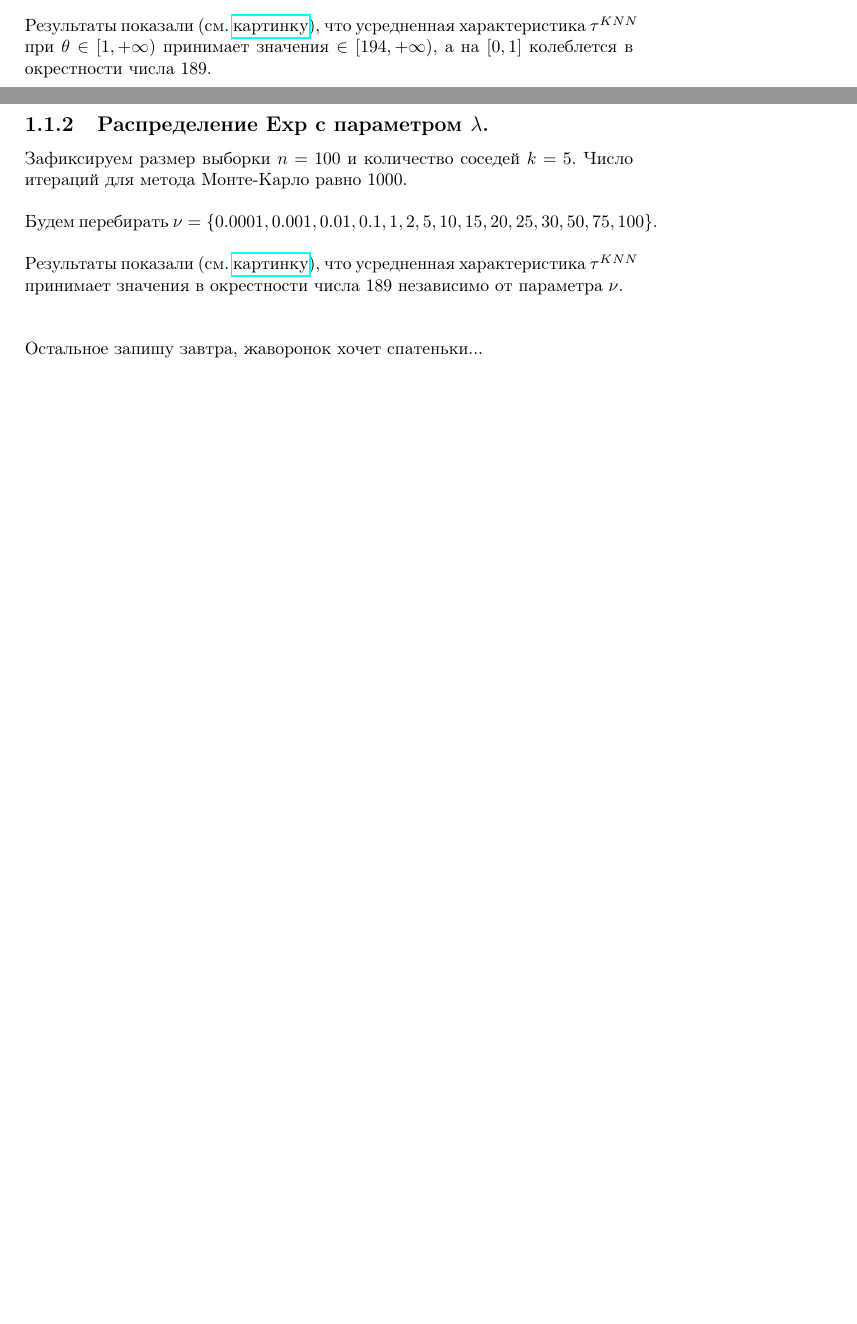
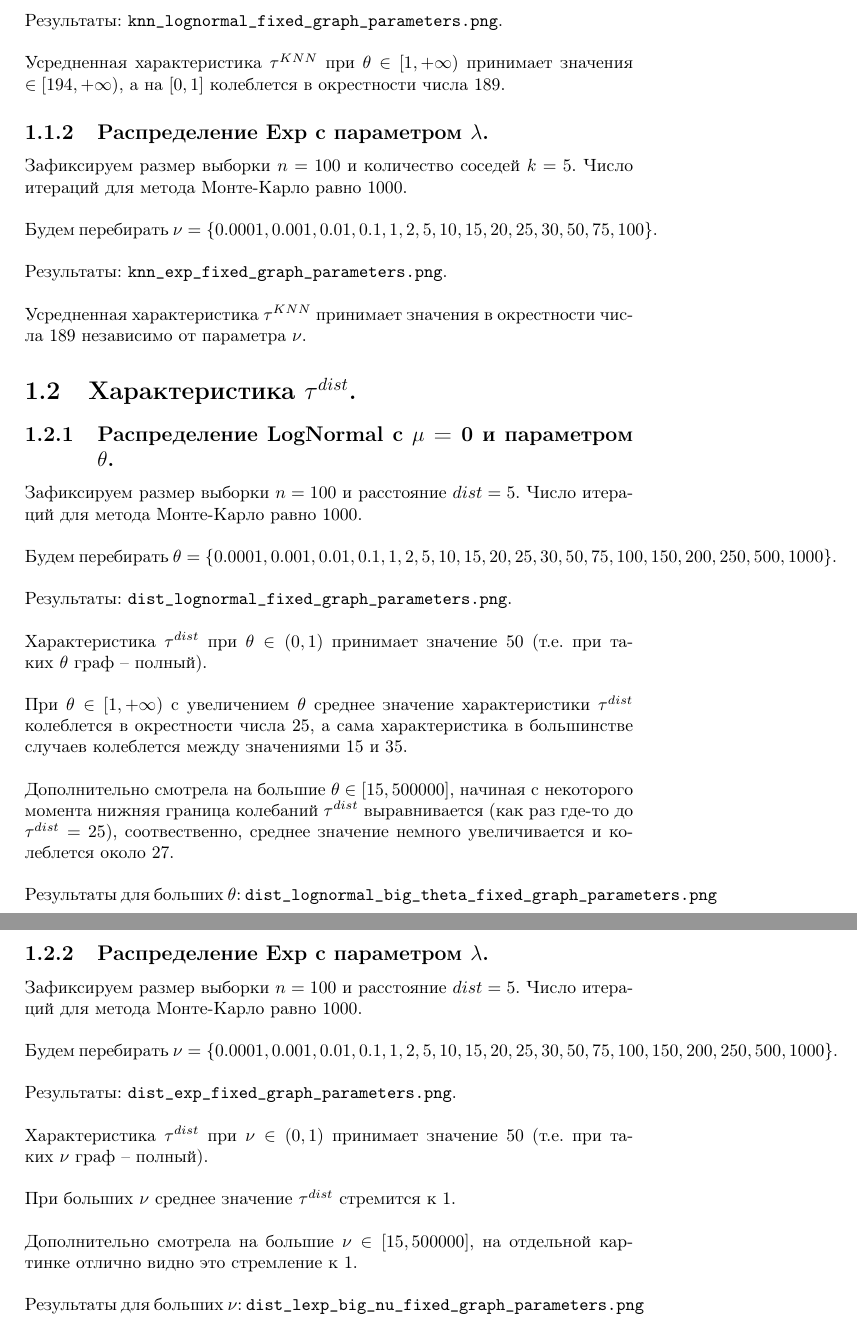
Before and after one commit to misshimichka/dm-random-graphs, a LaTeX document (report/report.tex): two parts of pages 3 and 4 of 4 before the commit and two parts of pages 4 and 5 of 6 after it, joined at a grey line, cut at the place of the change, the shorter picture padded with empty space. Compiled offline with pdfLaTeX.

Commit message:
Update report and add visualisations

```diff
--- a/report/report.tex
+++ b/report/report.tex
@@ -27,7 +28,10 @@
 Будем перебирать $\theta = \{0.001, 0.01, 0.1, 1, 2, 5, 10, 15, 20, 25, 30, 40, 50, 75, 100\}$.
 \newline
 \newline
-Результаты показали (см. \href{knn\_lognormal\_fixed\_graph\_parameters.png}{картинку}), что усредненная характеристика $\tau^{KNN}$ при $\theta \in [1, + \infty)$ принимает значения $\in [194, + \infty)$, а на $[0, 1]$ колеблется в окрестности числа 189.
+Результаты: \texttt{knn\_lognormal\_fixed\_graph\_parameters.png}.
+\newline
+\newline
+Усредненная характеристика $\tau^{KNN}$ при $\theta \in [1, + \infty)$ принимает значения $\in [194, + \infty)$, а на $[0, 1]$ колеблется в окрестности числа 189.
 
 \subsection{Распределение Exp с параметром $\lambda$.}
 Зафиксируем размер выборки $n = 100$ и количество соседей $k = 5$. Число итераций для метода Монте-Карло равно 1000.
@@ -36,8 +40,50 @@
 Будем перебирать $\nu = \{0.0001, 0.001, 0.01, 0.1, 1, 2, 5, 10, 15, 20, 25, 30, 50, 75, 100\}$.
 \newline
 \newline
-Результаты показали (см. \href{knn\_exp\_fixed\_graph\_parameters.png}{картинку}), что усредненная характеристика $\tau^{KNN}$ принимает значения в окрестности числа 189 независимо от параметра $\nu$.
+Результаты: \texttt{knn\_exp\_fixed\_graph\_parameters.png}.
 \newline
 \newline
+Усредненная характеристика $\tau^{KNN}$ принимает значения в окрестности числа 189 независимо от параметра $\nu$.
+
+\section{Характеристика $\tau^{dist}$.}
+\subsection{Распределение LogNormal с $\mu$ = 0 и параметром $\theta$.}
+Зафиксируем размер выборки $n = 100$ и расстояние $dist = 5$. Число итераций для метода Монте-Карло равно 1000.
 \newline
-Остальное запишу завтра, жаворонок хочет спатеньки...
+\newline
+Будем перебирать $\theta = \{0.0001, 0.001, 0.01, 0.1, 1, 2, 5, 10, 15, 20, 25, 30, 50, 75, 100, 150, 200, 250, 500, 1000\}$.
+\newline
+\newline
+Результаты: \texttt{dist\_lognormal\_fixed\_graph\_parameters.png}.
+\newline
+\newline
+Характеристика $\tau^{dist}$ при $\theta \in (0, 1)$ принимает значение 50 (т.е. при таких $\theta$ граф -- полный).
+\newline
+\newline
+При $\theta \in [1, +\infty)$ с увеличением $\theta$ среднее значение характеристики $\tau^{dist}$ колеблется в окрестности числа 25, а сама характеристика в большинстве случаев колеблется между значениями 15 и 35.
+\newline
+\newline
+Дополнительно смотрела на большие $\theta \in [15, 500000]$, начиная с некоторого момента нижняя граница колебаний $\tau^{dist}$ выравнивается (как раз где-то до $\tau^{dist} = 25$), соотвественно, среднее значение немного увеличивается и колеблется около 27.
+\newline
+\newline
+Результаты для больших $\theta$: \texttt{dist\_lognormal\_big\_theta\_fixed\_graph\_parameters.png}
+
+\subsection{Распределение Exp с параметром $\lambda$.}
+Зафиксируем размер выборки $n = 100$ и расстояние $dist = 5$. Число итераций для метода Монте-Карло равно 1000.
+\newline
+\newline
+Будем перебирать $\nu = \{0.0001, 0.001, 0.01, 0.1, 1, 2, 5, 10, 15, 20, 25, 30, 50, 75, 100, 150, 200, 250, 500, 1000\}$.
+\newline
+\newline
+Результаты: \texttt{dist\_exp\_fixed\_graph\_parameters.png}.
+\newline
+\newline
+Характеристика $\tau^{dist}$ при $\nu \in (0, 1)$ принимает значение 50 (т.е. при таких $\nu$ граф -- полный).
+\newline
+\newline
+При больших $\nu$ среднее значение $\tau^{dist}$ стремится к 1.
+\newline
+\newline
+Дополнительно смотрела на большие $\nu \in [15, 500000]$, на отдельной картинке отлично видно это стремление к 1.
+\newline
+\newline
+Результаты для больших $\nu$: \texttt{dist\_lexp\_big\_nu\_fixed\_graph\_parameters.png}
```
Also changed, not shown: report/dist_exp_big_nu_fixed_graph_parameters.png (added), report/dist_exp_fixed_graph_parameters.png (added), report/dist_lognormal_big_theta_fixed_graph_parameters.png (added), report/dist_lognormal_fixed_graph_parameters.png (added), report/report.pdf, report/report.tex (12 more changed lines), 2 other files.
